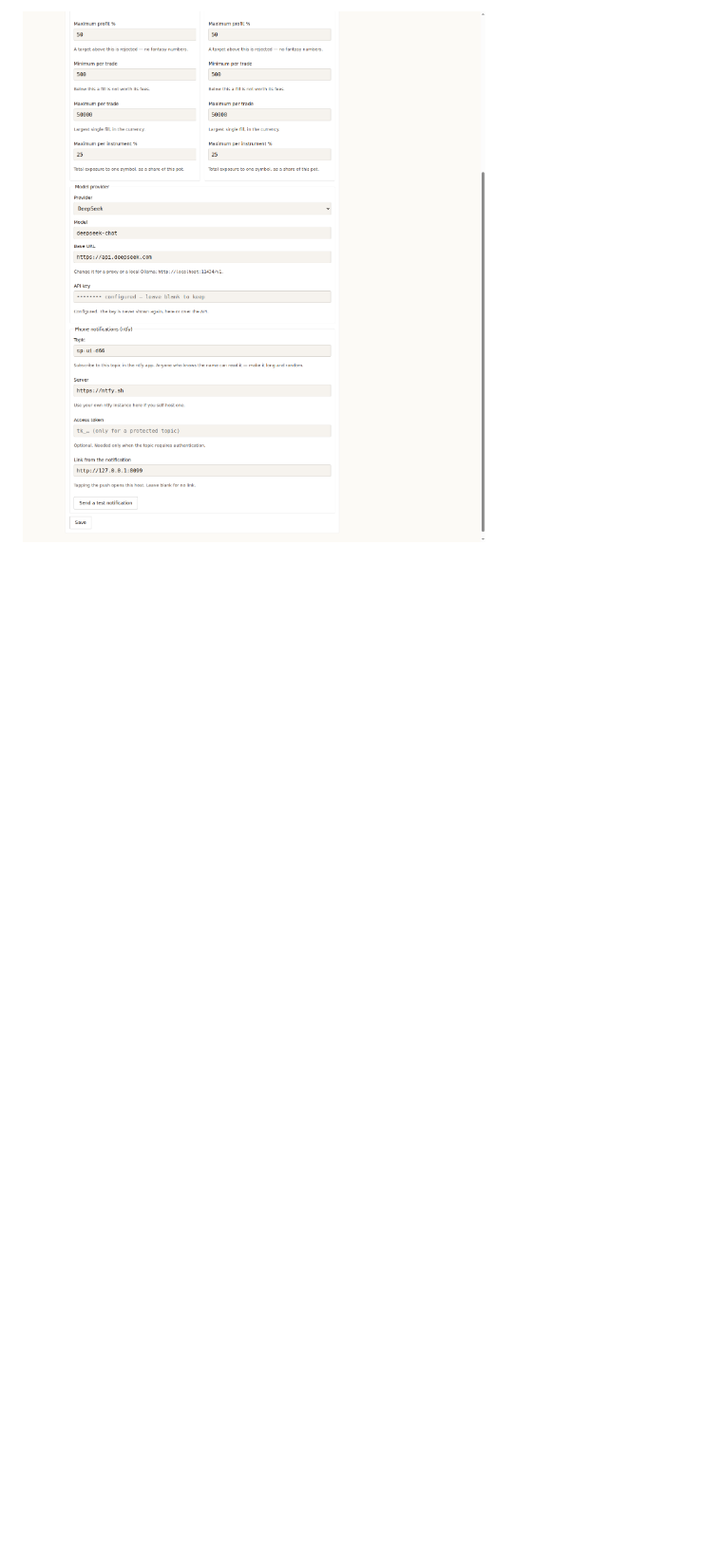
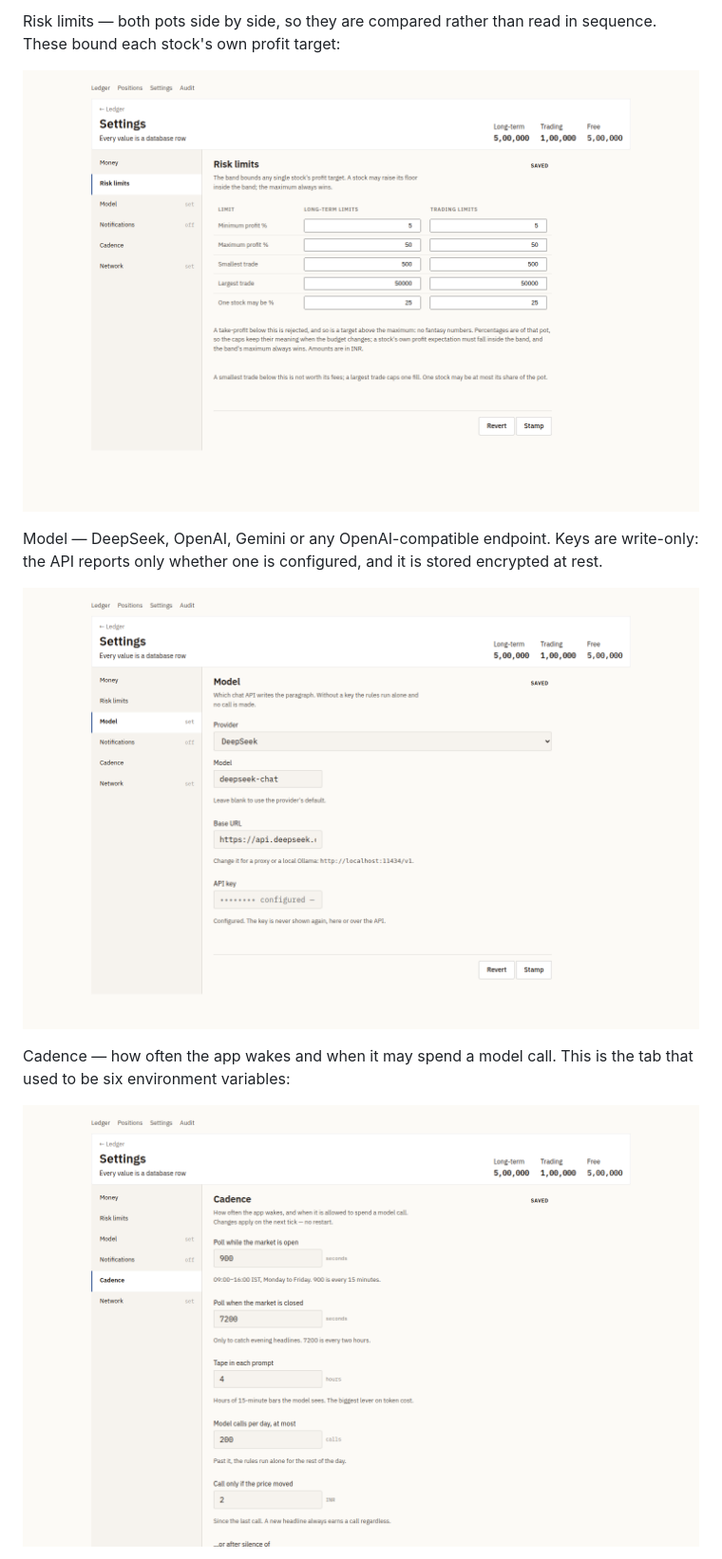
Before and after one commit to manmohangurram/stock-predictor, a Markdown page: README.md, the part around one of its changes. Shown at 95% size. GitHub-like rendering; pictures changed too: docs/screenshots/settings-cadence.png (added), docs/screenshots/settings-limits.png, docs/screenshots/settings-model.png; blank space fills up the shorter version.

Commit message:
docs: refresh the screenshots for the six settings tabs

```diff
--- a/README.md
+++ b/README.md
@@ -76,2 +75,16 @@ API reports only whether one is configured.
 
-![Settings: provider and notifications](docs/screenshots/settings-model.png)
+Risk limits — both pots side by side, so they are compared rather than read in sequence. These bound
+each stock's own profit target:
+
+![Settings: risk limits](docs/screenshots/settings-limits.png)
+
+Model — DeepSeek, OpenAI, Gemini or any OpenAI-compatible endpoint. Keys are write-only: the API
+reports only whether one is configured, and it is stored encrypted at rest.
+
+![Settings: model](docs/screenshots/settings-model.png)
+
+Cadence — how often the app wakes and when it may spend a model call. This is the tab that used to
+be six environment variables:
+
+![Settings: cadence](docs/screenshots/settings-cadence.png)
+
```
Also changed, not shown: other parts of README.md (+9 -6 lines), docs/screenshots/settings-money.png (added), docs/screenshots/settings-network.png (added).
